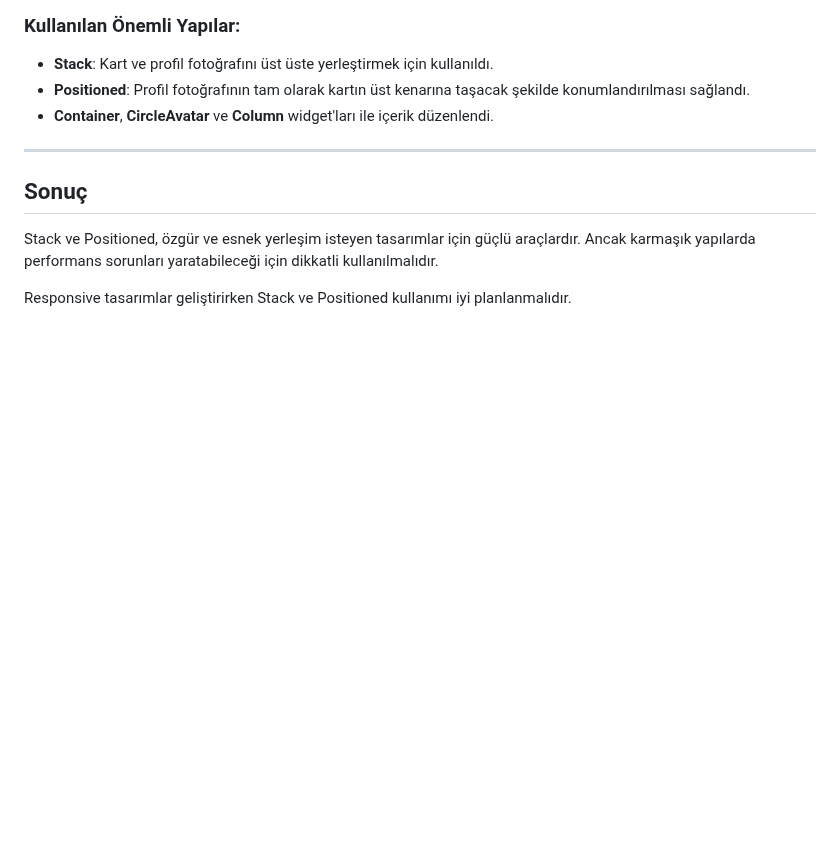
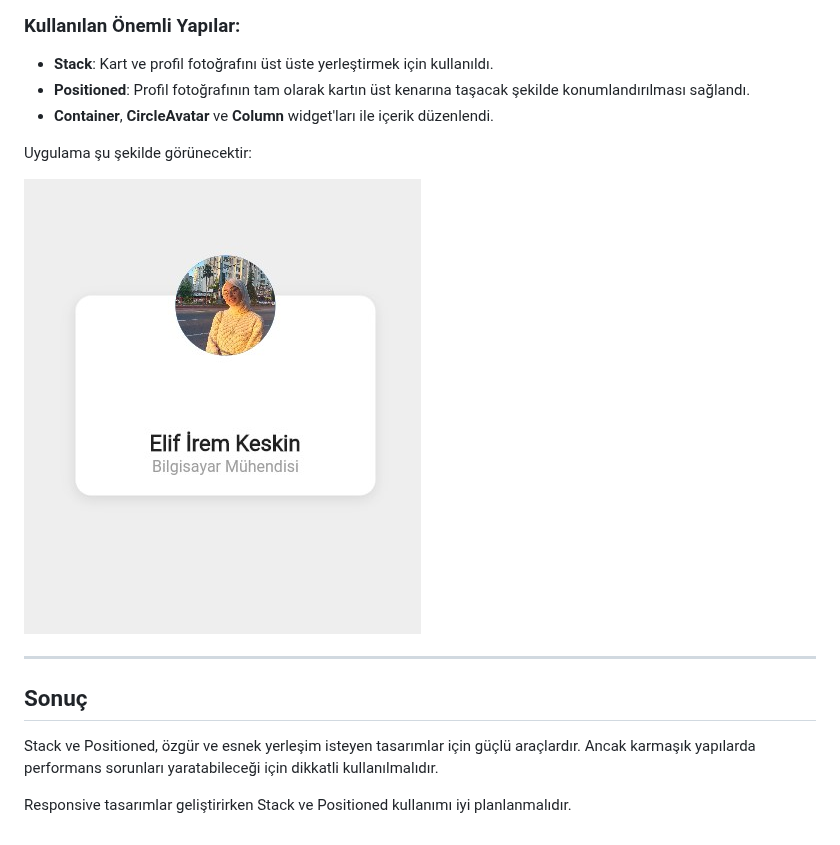
Before and after one commit to elifiremkeskin/mobile_app_midterm, a Markdown page: README.md, the part around the change. Rendered like a GitHub page; blank space fills up the shorter version.

```diff
--- a/README.md
+++ b/README.md
@@ -163,6 +163,10 @@ Hazırladığım kodda, Stack ve Positioned kullanılarak bir profil kartı tasa
 - **Positioned**: Profil fotoğrafının tam olarak kartın üst kenarına taşacak şekilde konumlandırılması sağlandı.
 - **Container**, **CircleAvatar** ve **Column** widget'ları ile içerik düzenlendi.
 
+Uygulama şu şekilde görünecektir:
+
+![Profil Kartı Örneği](assets/proje_ciktisi.jpg)
+
 ---
 
 ## Sonuç
```
